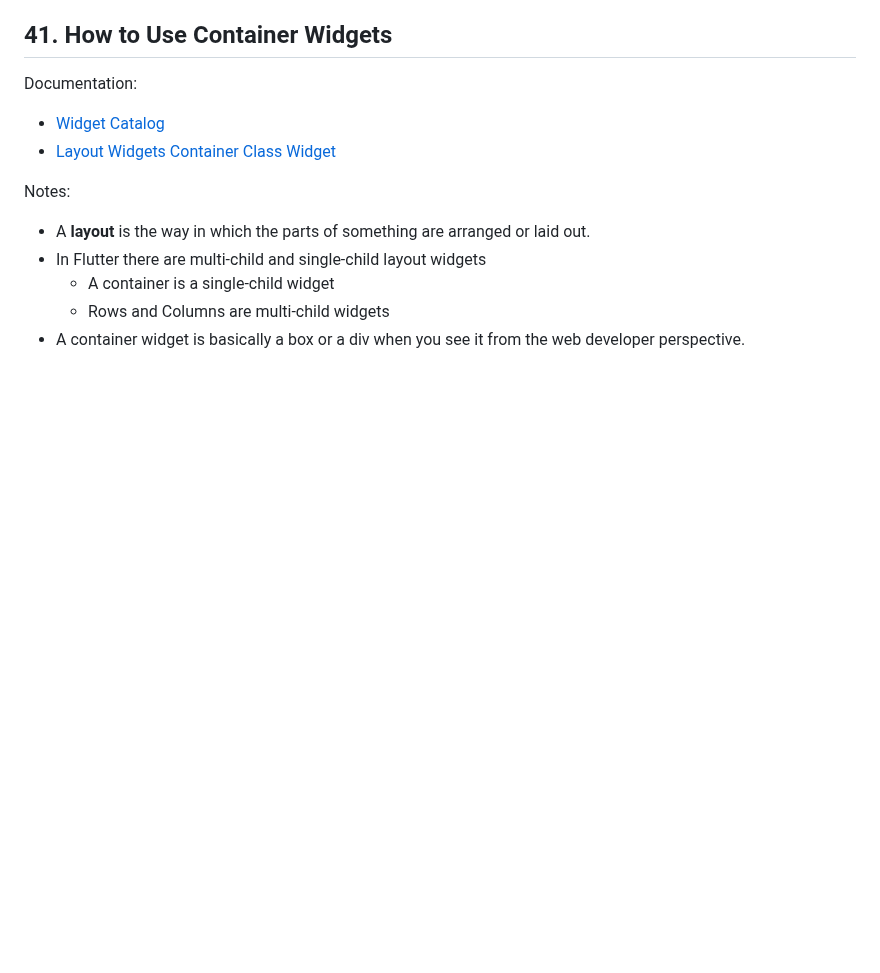
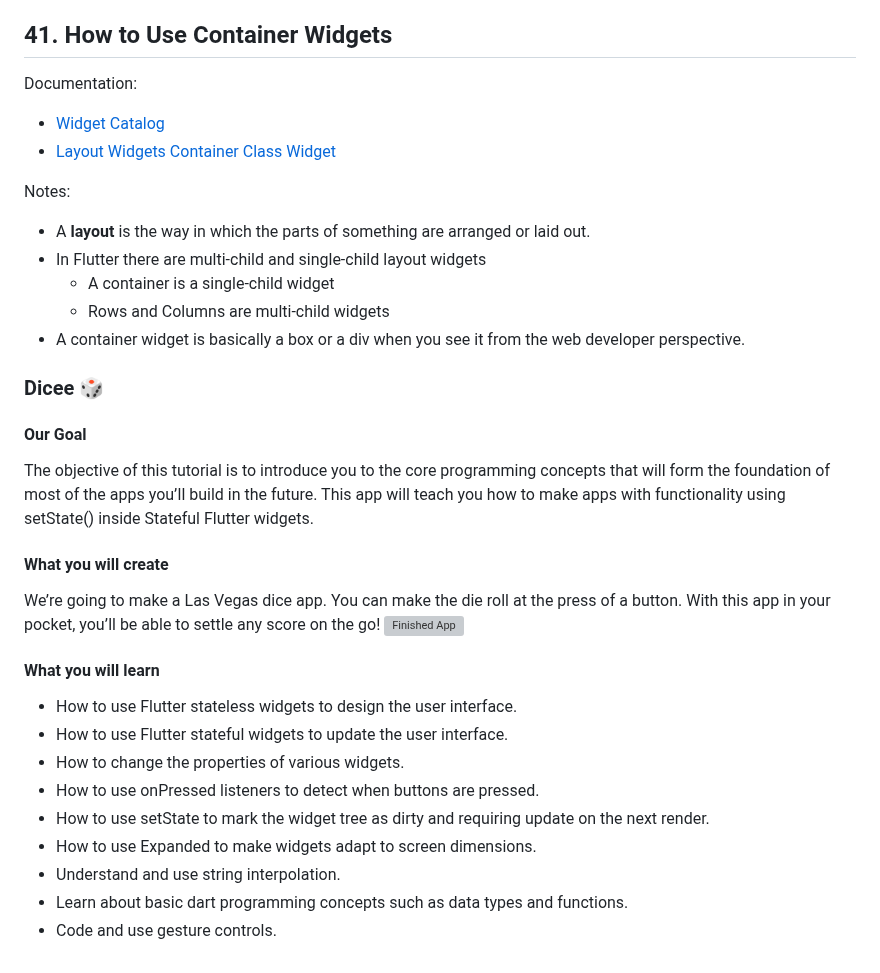
Before and after one commit to Diegomca98/flutter-repository, a Markdown page: README.MD, the part around the change. GitHub-like rendering; folded sections open; blank space fills up the shorter version; grey boxes are pictures that could not be loaded.

Commit message:
<Add>Dicee app information to README file

```diff
--- a/README.MD
+++ b/README.MD
@@ -177,3 +177,23 @@ Mi Card is a personal business card. Imagine every time you wanted to give someo
      * Rows and Columns are multi-child widgets
    * A container widget is basically a box or a div when you see it from the web developer perspective.
 </details>
+
+### Dicee 🎲
+
+#### Our Goal
+The objective of this tutorial is to introduce you to the core programming concepts that will form the foundation of most of the apps you’ll build in the future. This app will teach you how to make apps with functionality using setState() inside Stateful Flutter widgets.
+
+#### What you will create
+We’re going to make a Las Vegas dice app. You can make the die roll at the press of a button. With this app in your pocket, you’ll be able to settle any score on the go!
+![Finished App](https://github.com/londonappbrewery/Images/blob/master/dicee-demo.gif)
+
+#### What you will learn
+- How to use Flutter stateless widgets to design the user interface.
+- How to use Flutter stateful widgets to update the user interface.
+- How to change the properties of various widgets.
+- How to use onPressed listeners to detect when buttons are pressed.
+- How to use setState to mark the widget tree as dirty and requiring update on the next render.
+- How to use Expanded to make widgets adapt to screen dimensions.
+- Understand and use string interpolation.
+- Learn about basic dart programming concepts such as data types and functions.
+- Code and use gesture controls.
```
